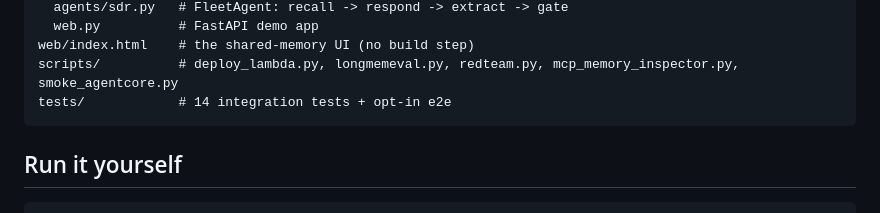
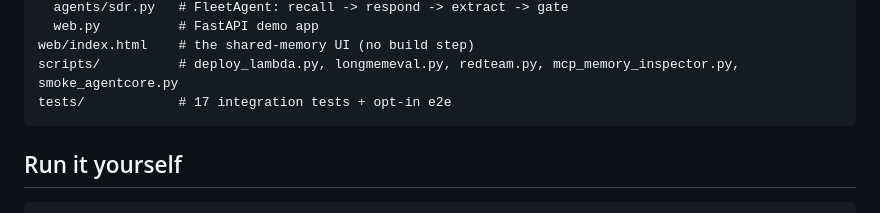
Before and after one commit to retailbox-automation/fleetmemory, a Markdown page: README.md, the part around the change. GitHub-like rendering.

Commit message:
Repo layout comment: 17 tests

````diff
--- a/README.md
+++ b/README.md
@@ -143,7 +143,7 @@ src/fleetmemory/
   web.py          # FastAPI demo app
 web/index.html    # the shared-memory UI (no build step)
 scripts/          # deploy_lambda.py, longmemeval.py, redteam.py, mcp_memory_inspector.py, smoke_agentcore.py
-tests/            # 14 integration tests + opt-in e2e
+tests/            # 17 integration tests + opt-in e2e
 ```
 
 ## Run it yourself
````
